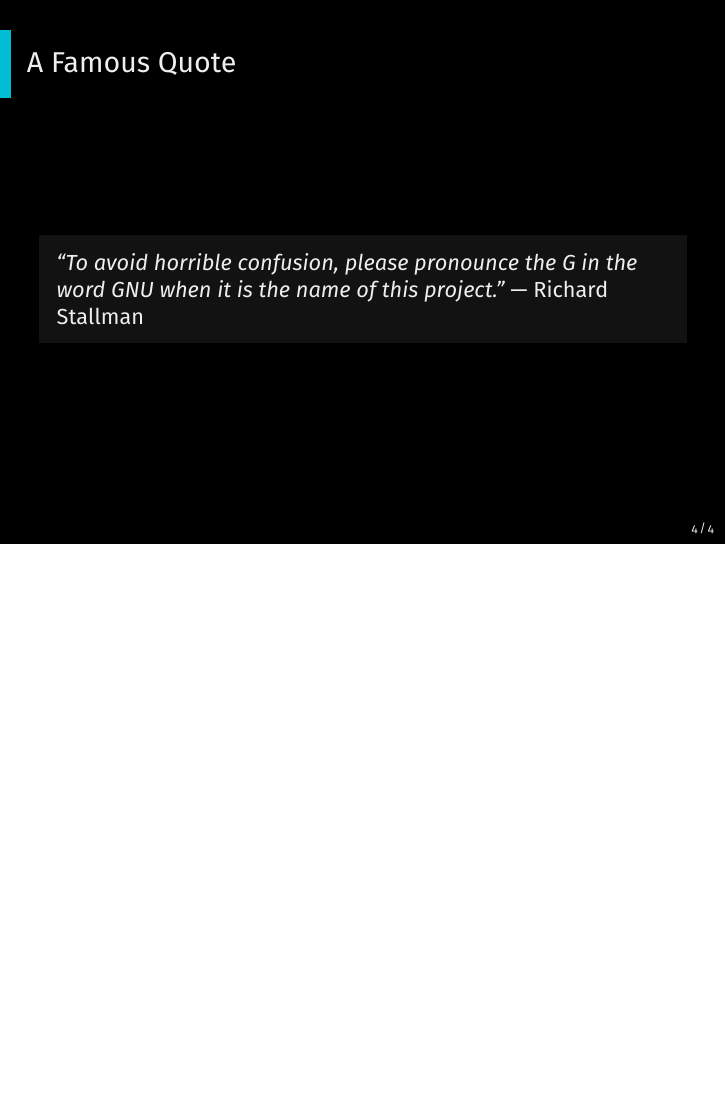
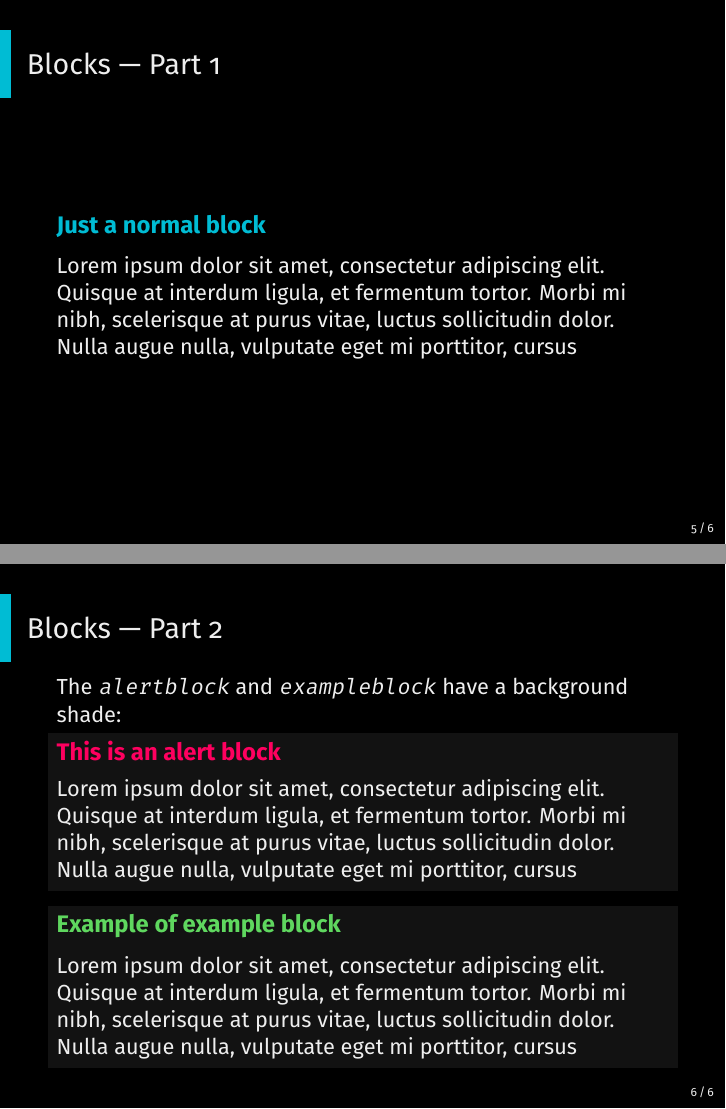
Before and after one commit to NicolaiRuckel/issdark-beamer-theme, LaTeX slides (sample.tex): page 5 of 5 before the commit and pages 6 and 7 of 7 after it, the two joined at a grey line, the shorter picture padded with empty space. Compiled offline with XeLaTeX; a LaTeX package or settings file that is missing is left out.

Commit message:
Update sample presentation

```diff
--- a/sample.tex
+++ b/sample.tex
@@ -59,4 +65,31 @@
     GNU when it is the name of this project.}{~---~Richard Stallman}
 }
 
+\frame{
+  \frametitle{Blocks --- Part 1}
+  \begin{block}{Just a normal block}
+    Lorem ipsum dolor sit amet, consectetur adipiscing elit. Quisque at interdum
+    ligula, et fermentum tortor. Morbi mi nibh, scelerisque at purus vitae,
+    luctus sollicitudin dolor. Nulla augue nulla, vulputate eget mi porttitor,
+    cursus
+  \end{block}
+}
+
+\frame{
+  \frametitle{Blocks --- Part 2}
+  The \texttt{alertblock} and \texttt{exampleblock} have a background shade:
+  \begin{alertblock}{This is an alert block}
+    Lorem ipsum dolor sit amet, consectetur adipiscing elit. Quisque at interdum
+    ligula, et fermentum tortor. Morbi mi nibh, scelerisque at purus vitae,
+    luctus sollicitudin dolor. Nulla augue nulla, vulputate eget mi porttitor,
+    cursus
+  \end{alertblock}
+  \begin{exampleblock}{Example of example block}
+    Lorem ipsum dolor sit amet, consectetur adipiscing elit. Quisque at interdum
+    ligula, et fermentum tortor. Morbi mi nibh, scelerisque at purus vitae,
+    luctus sollicitudin dolor. Nulla augue nulla, vulputate eget mi porttitor,
+    cursus
+  \end{exampleblock}
+}
+
 \end{document}
```
Also changed, not shown: sample.tex (6 more changed lines).
